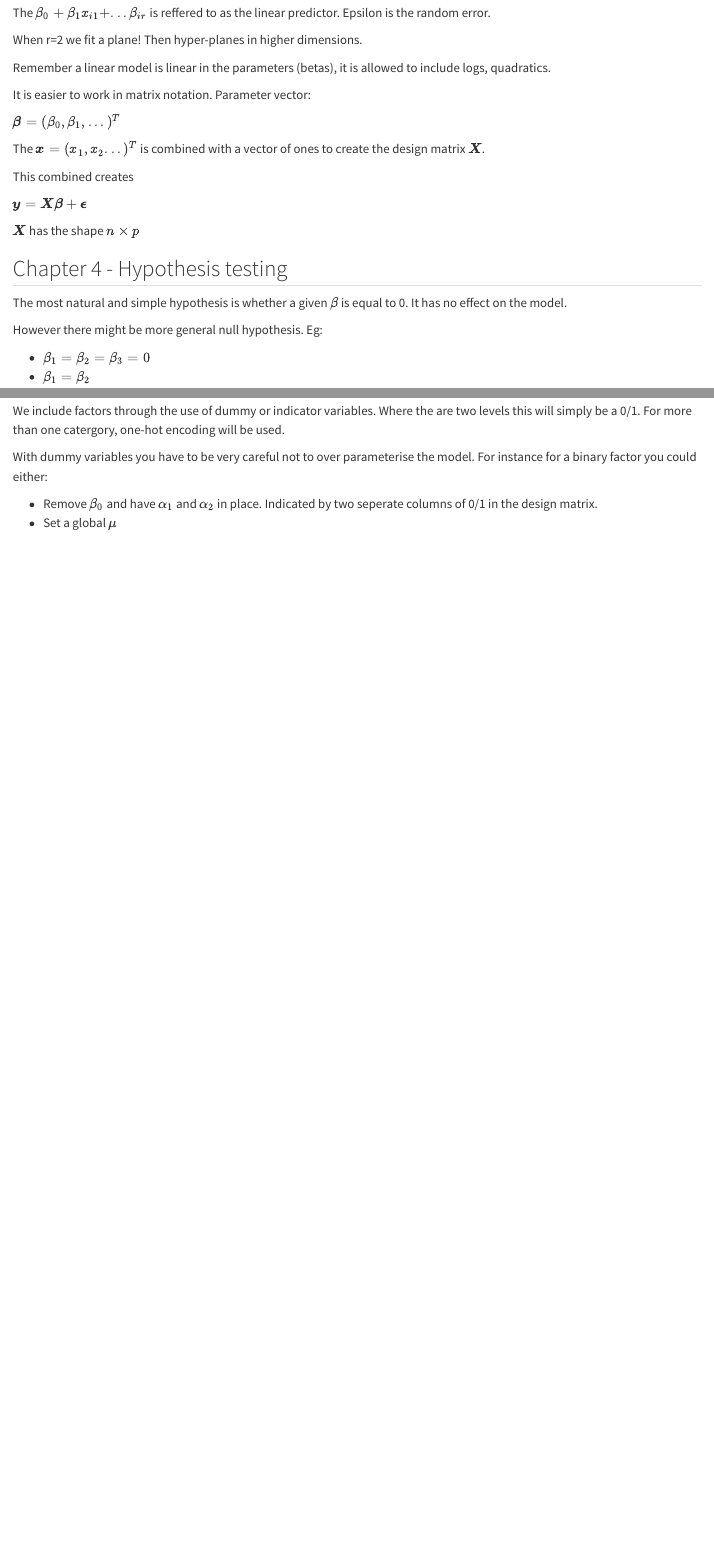
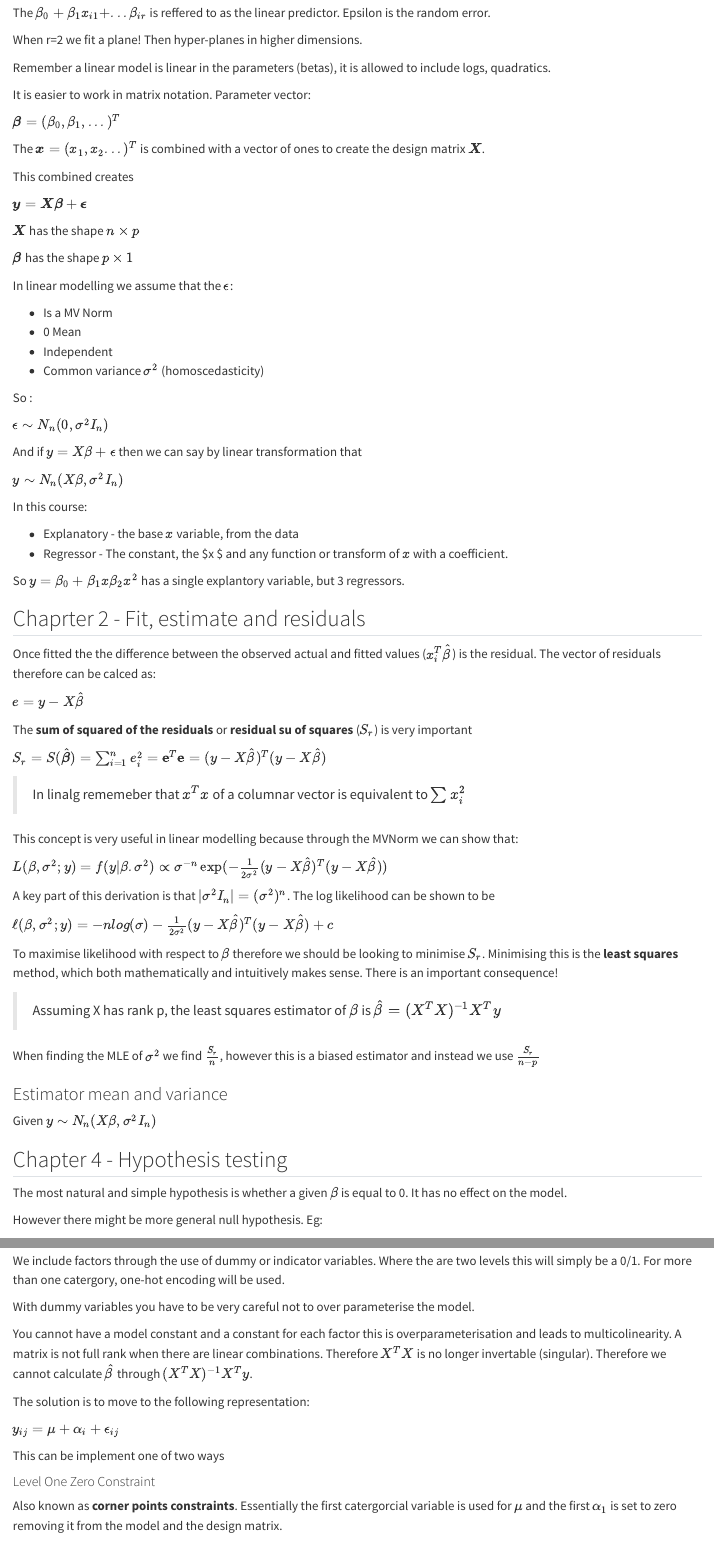
Before and after one commit to rmcmc/uni_notes, a Quarto document (mybook/linear_models.qmd): the page in a window 1100 px wide, from 380 px down, and a second part further down, joined at a grey line. Rendered offline with R 4.5, knitr and Pandoc in place of Quarto, with nearby package versions.

Commit message:
start chapt2

```diff
--- a/mybook/linear_models.qmd
+++ b/mybook/linear_models.qmd
@@ -37,6 +37,60 @@ $\boldsymbol{y} =
 
 $\boldsymbol{X}$ has the shape $n \times p$
 
+$\boldsymbol{\beta}$ has the shape $p \times 1$
+
+In linear modelling we assume that the $\epsilon$:
+
+- Is a MV Norm
+- 0 Mean
+- Independent
+- Common variance $\sigma^2$ (homoscedasticity)
+
+So :
+
+$\epsilon \sim N_n(0, \sigma^2 I_n)$
+
+And if $y = X\beta + \epsilon$ then we can say by linear transformation that
+
+$y \sim N_n(X\beta, \sigma^2 I_n)$
+
+
+In this course:
+
+- Explanatory - the base $x$ variable, from the data
+- Regressor - The constant, the $\beta x $ and any function or transform of $x$ with a coefficient.
+
+So $y = \beta_0 + \beta_1 x \beta_2 x^2$ has a single explantory variable, but 3 regressors.
+
+## Chaprter 2 - Fit, estimate and residuals
+
+Once fitted the the difference between the observed actual and fitted values ($x_i^T\hat{\beta}$) is the residual. The vector of residuals therefore can be calced as:
+
+$e = y - X\hat{\beta}$
+
+The **sum of squared of the residuals** or **residual su of squares** ($S_r$) is very important
+
+$S_r = S(\hat{\boldsymbol{\beta}}) = \sum_{i=1}^n e_i^2 =\textbf{e}^T\textbf{e} = (y - X\hat{\beta})^T(y - X\hat{\beta})$
+
+> In linalg rememeber that $x^Tx$ of a columnar vector is equivalent to $\sum x^2_i$
+
+This concept is very useful in linear modelling because through the MVNorm we can show that:
+
+$L(\beta, \sigma^2 ; y) = f(y|\beta. \sigma^2) \propto \sigma^{-n}\exp(- \frac{1}{2\sigma^2}(y - X\hat{\beta})^T(y - X\hat{\beta}))$
+
+A key part of this derivation is that $|\sigma^2I_n| = (\sigma^2)^n$. The log likelihood can be shown to be
+
+$\ell(\beta, \sigma^2;y) = -nlog(\sigma) - \frac{1}{2\sigma^2}(y - X\hat{\beta})^T(y - X\hat{\beta}) + c$
+
+To maximise likelihood with respect to $\beta$ therefore we should be looking to minimise $S_r$. Minimising this is the **least squares** method, which both mathematically and intuitively makes sense. There is an important consequence!
+
+> Assuming X has rank p, the least squares estimator of $\beta$ is $\hat{\beta} = (X^TX)^{-1}X^Ty$
+
+When finding the MLE of $\sigma^2$ we find $\frac{S_r}{n}$, however this is a biased estimator and instead we use $\frac{S_r}{n-p}$
+
+### Estimator mean and variance
+
+Given $y \sim N_n(X\beta, \sigma^2I_n)$
 
 ## Chapter 4 - Hypothesis testing
 
@@ -279,7 +333,16 @@ Instead of the bonferonni test we could use the &Scaron;id&aacute;k correction w
 
 We include factors through the use of dummy or indicator variables. Where the are two levels this will simply be a 0/1. For more than one catergory, one-hot encoding will be used.
 
-With dummy variables you have to be very careful not to over parameterise the model. For instance for a binary factor you could either:
+With dummy variables you have to be very careful not to over parameterise the model.
 
-- Remove $\beta_0$ and have $\alpha_1$ and $\alpha_2$ in place. Indicated by two seperate columns of 0/1 in the design matrix.
-- Set a global $\mu$
+You cannot have a model constant and a constant for each factor this is overparameterisation and leads to multicolinearity. A  matrix is not full rank when there are linear combinations. Therefore $X^TX$ is no longer invertable (singular). Therefore we cannot calculate $\hat{\beta}$ through $(X^TX)^{-1}X^T y$.
+
+The solution is to move to the following representation:
+
+$y_{ij} = \mu + \alpha_i + \epsilon_{ij}$
+
+This can be implement one of two ways
+
+#### Level One Zero Constraint
+
+Also known as **corner points constraints**. Essentially the first catergorcial variable is used for $\mu$ and the first $\alpha_1$ is set to zero removing it from the model and the design matrix.
```
Also changed, not shown: mybook/linear_models.qmd (20 more changed lines), 2 other files.
